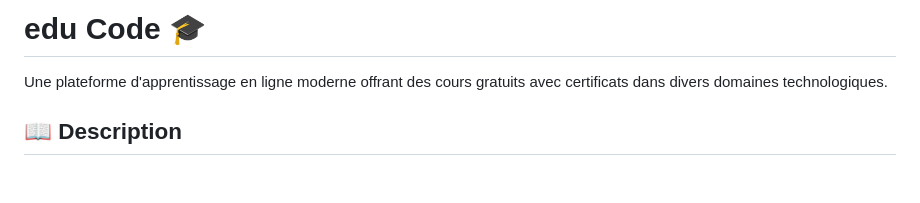
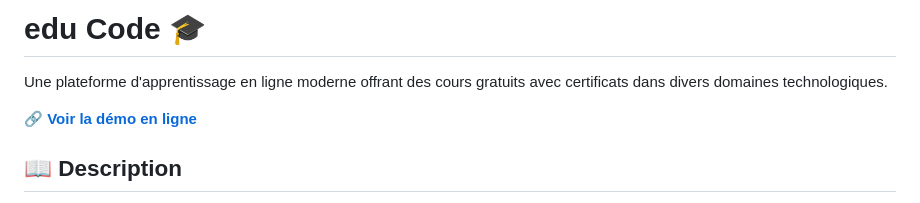
Before and after one commit to mbarekoussama/edu-code-, a Markdown page: README.md, the part around the change. Rendered like a GitHub page; blank space fills up the shorter version.

Commit message:
Add online demo link to README
Added a link to the online demo of the edu Code platform.

```diff
--- a/README.md
+++ b/README.md
@@ -1,6 +1,8 @@
 # edu Code 🎓
 
 Une plateforme d'apprentissage en ligne moderne offrant des cours gratuits avec certificats dans divers domaines technologiques.
+
+🔗 **[Voir la démo en ligne](https://mbarekoussama.github.io/edu-code-/)**
 
 ## 📖 Description
 
```
